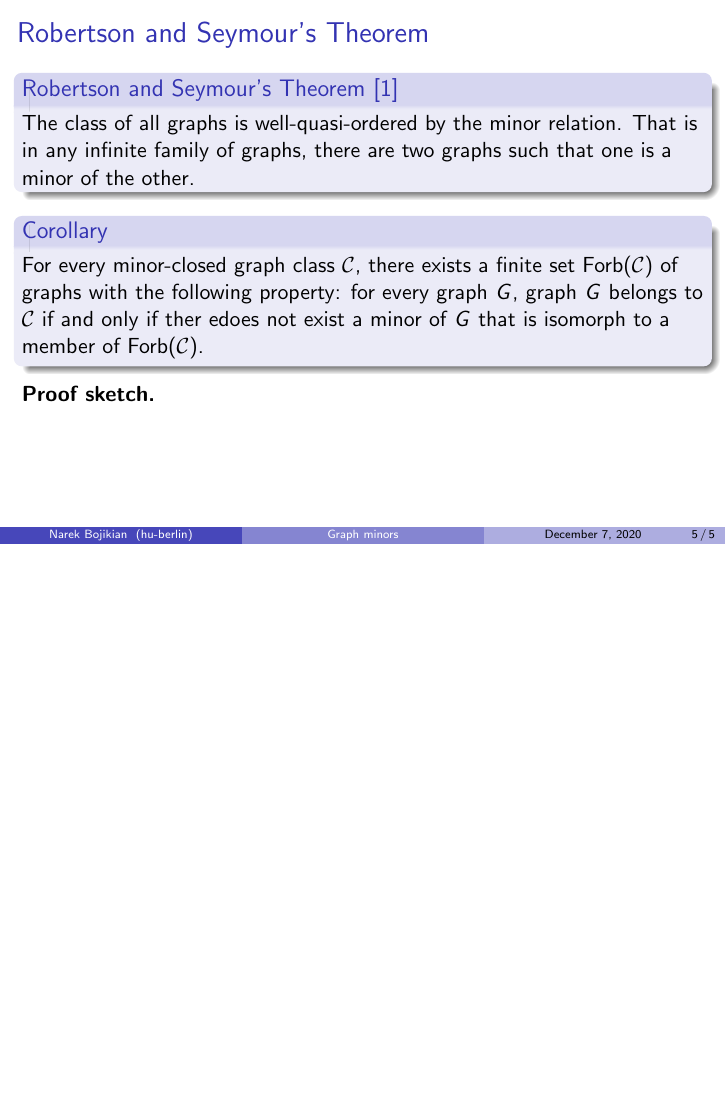
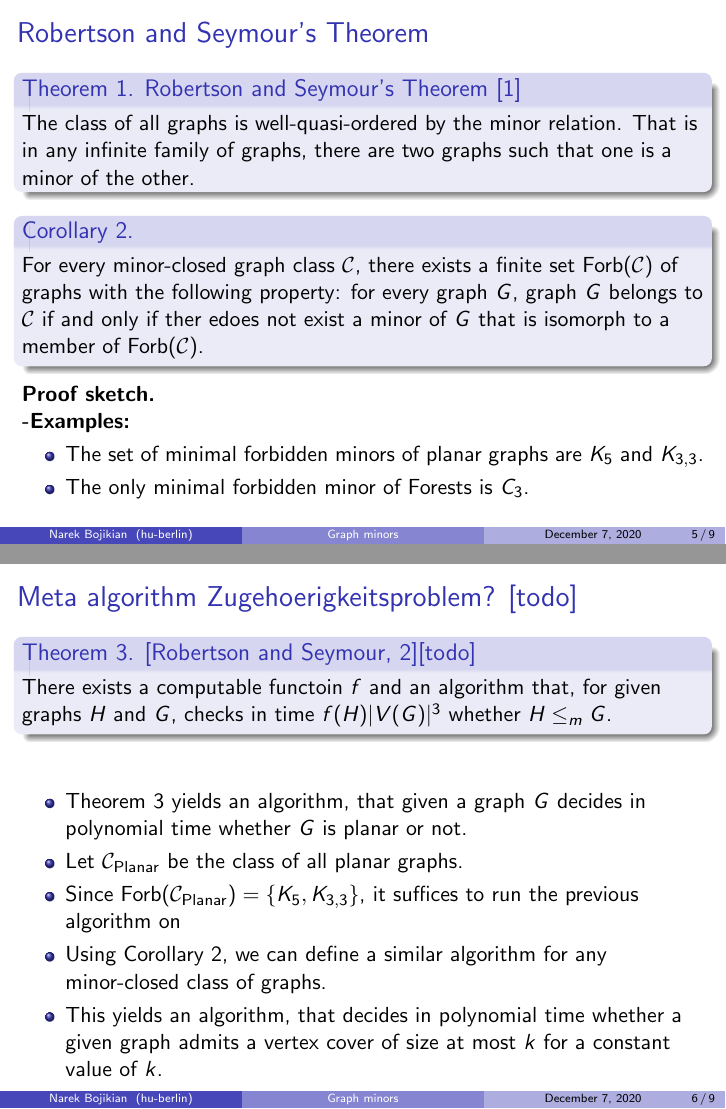
Before and after one commit to narekb95/parameterized-algorithms-seminar, LaTeX slides (minors.tex): page 24 of 24 before the commit and pages 26 and 32 of 46 after it, the two joined at a grey line, the shorter picture padded with empty space. Compiled offline with pdfLaTeX.

Commit message:
almost finished

```diff
--- a/minors.tex
+++ b/minors.tex
@@ -24,6 +24,8 @@
 \usepackage{cancel}
 \usepackage{bussproofs}
 \usepackage{proof}
+
+\newcommand{\cplanar}{\mathcal{C}_{\operatorname{Planar}}}
 
 \title[Graph minors]{Graph minors\\Robertson and Seymour's theorem in parameterized complexity}
 
@@ -119,3 +121,34 @@ Humboldt University of Berlin\\ % Your institution for the title page
 		\textbf{Proof sketch.}
 	}
 
+\uncover<4->{
+	\textbf{-Examples:}
+	\begin{itemize}[<+->]
+		\item The set of minimal forbidden minors of planar graphs are $K_5$ and $K_{3,3}$.
+		\uncover<5->{
+	\item The only minimal forbidden minor of Forests is $C_3$.}
+\end{itemize}}
+
+\end{frame}
+\begin{frame} \frametitle{Meta algorithm Zugehoerigkeitsproblem? [todo]}
+	\begin{block}{Theorem 3. [Robertson and Seymour, 2][todo]}
+			There exists a computable functoin $f$ and an algorithm that, for given
+			graphs $H$ and $G$, checks in time $f(H)|V(G)|^3$ whether $H \leq_m G$.
+	\end{block}
+	\begin{itemize}[<+->]
+		\item []
+		\item Theorem 3 yields an algorithm, that given a graph $G$ decides in polynomial
+			time whether $G$ is planar or not.
+		\item Let $\cplanar$ be the class of all planar graphs.
+		\item Since $\operatorname{Forb}(\cplanar) = \{K_5, K_{3,3}\}$, it suffices to run
+			the previous algorithm on
+		\item Using Corollary 2, we can define a similar algorithm for any minor-closed
+			class of graphs.
+		\item This yields an algorithm, that decides in polynomial time whether a given
+			graph admits a vertex cover of size at most $k$ for a constant value of
+			$k$.
+	\end{itemize}
+\end{frame}
+
+\begin{frame} \frametitle{Minor-monotonousity and nonuniformly FPT}
+	\begin{itemize}[<+->]
@@ -121,0 +159 @@ Humboldt University of Berlin\\ % Your institution for the title page
+		\hspace{1cm}let $\mathcal{C}_{\rho, k} := \{G \colon \rho{G} \leq k\}$.
@@ -121,0 +163,2 @@ Humboldt University of Berlin\\ % Your institution for the title page
+	\end{itemize}
+\end{frame}
@@ -121,0 +172,4 @@ Humboldt University of Berlin\\ % Your institution for the title page
+					\mathbb{N}}$,
+			\end{itemize}
+		\item[] such that for every $k \in \mathbb{N}$ and every input $x$,
+		\begin{itemize}[<+->]
@@ -122,2 +179,9 @@ Humboldt University of Berlin\\ % Your institution for the title page
+		\end{itemize}
+	\item For a minor-monotone parameter $\rho$,\\
+		\hspace{1cm}finding $\rho(G)$ of a given graph $G$ is nonuniformly FPT.
+	\end{itemize}
+
+\end{frame}
+\begin{frame}\frametitle{Vertex-deletion distance}
 \end{frame}
 \end{document}
```
Also changed, not shown: minors.tex (21 more changed lines).
